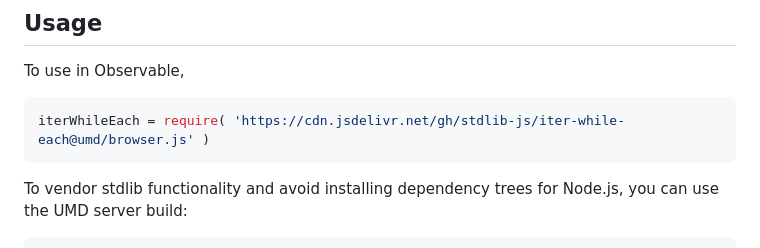
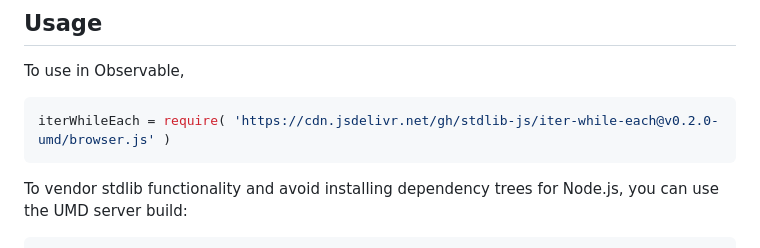
Before and after one commit to stdlib-js/iter-while-each, a Markdown page: README.md, the part around the change printed below. Rendered like a GitHub page.

Commit message:
Update README.md for UMD bundle v0.2.0

````diff
--- a/README.md
+++ b/README.md
@@ -54,7 +54,7 @@ limitations under the License.
 To use in Observable,
 
 ```javascript
-iterWhileEach = require( 'https://cdn.jsdelivr.net/gh/stdlib-js/iter-while-each@umd/browser.js' )
+iterWhileEach = require( 'https://cdn.jsdelivr.net/gh/stdlib-js/iter-while-each@v0.2.0-umd/browser.js' )
 ```
 
 To vendor stdlib functionality and avoid installing dependency trees for Node.js, you can use the UMD server build:
````
Also changed, not shown: other parts of README.md (+2 -2 lines).
